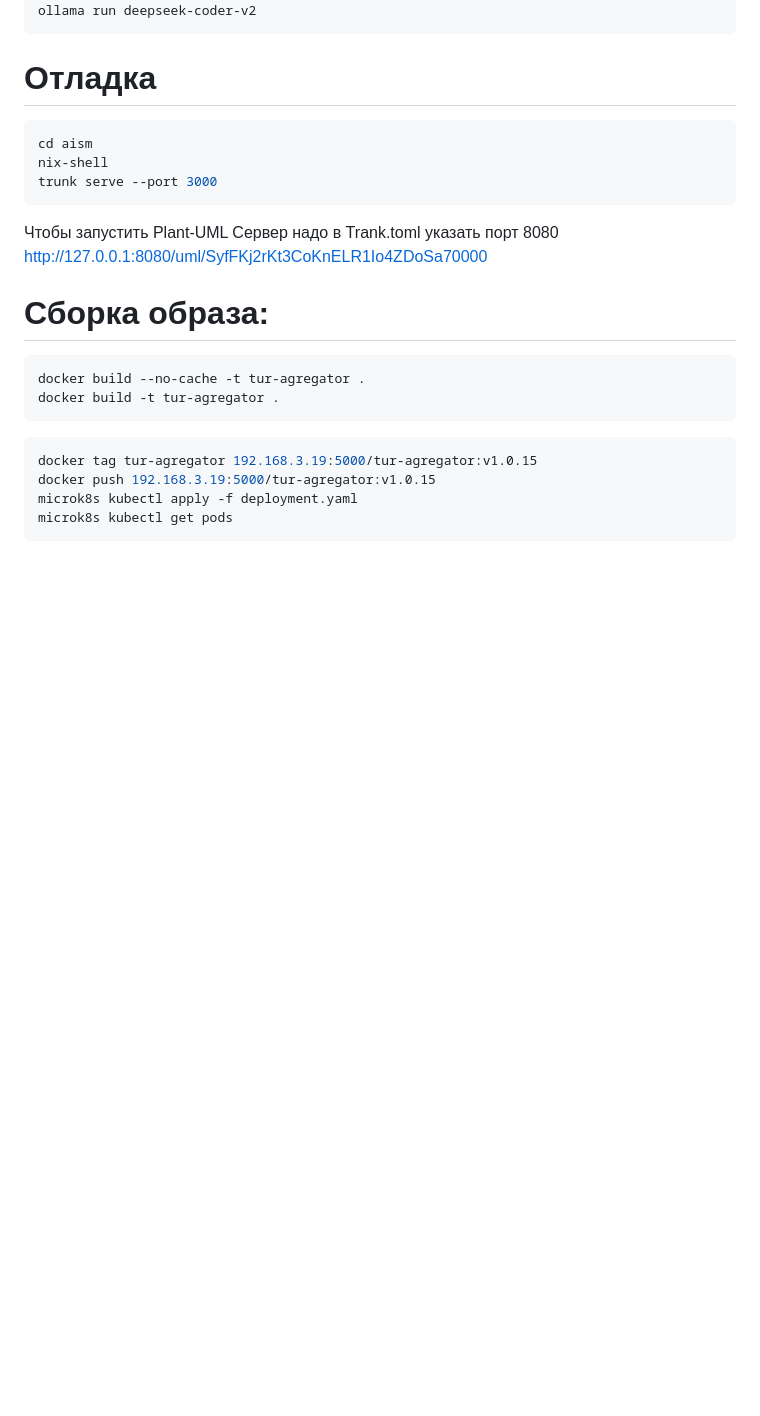
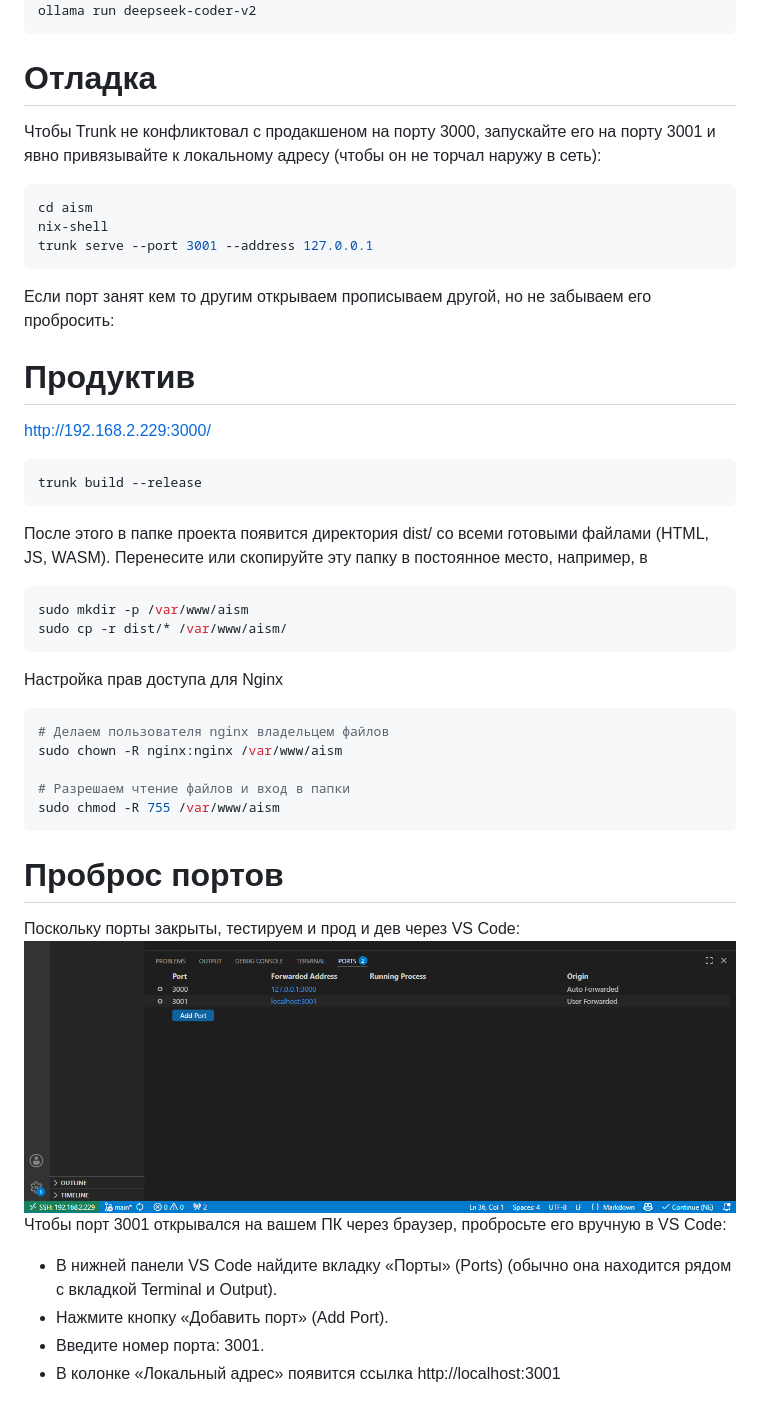
Before and after one commit to juhnowski/aism, a Markdown page: Readme.md, the part around the change. GitHub-like rendering; pictures changed too: image.png (added); blank space fills up the shorter version.

Commit message:
add prod

````diff
--- a/Readme.md
+++ b/Readme.md
@@ -5,25 +5,42 @@ ollama run deepseek-coder-v2
 ```
 
 # Отладка
+Чтобы Trunk не конфликтовал с продакшеном на порту 3000, запускайте его на порту 3001 и явно привязывайте к локальному адресу (чтобы он не торчал наружу в сеть):
 ```bash
 cd aism
 nix-shell
-trunk serve --port 3000
+trunk serve --port 3001 --address 127.0.0.1
+```
+Если порт занят кем то другим открываем прописываем другой, но не забываем его пробросить:
+
+
+# Продуктив
+http://192.168.2.229:3000/
+
+```bash
+trunk build --release
 ```
 
-Чтобы запустить Plant-UML Сервер надо в Trank.toml указать порт 8080
-http://127.0.0.1:8080/uml/SyfFKj2rKt3CoKnELR1Io4ZDoSa70000
-
-
-# Сборка образа:
+После этого в папке проекта появится директория dist/ со всеми готовыми файлами (HTML, JS, WASM). Перенесите или скопируйте эту папку в постоянное место, например, в
 ```bash
-docker build --no-cache -t tur-agregator .
-docker build -t tur-agregator .
+sudo mkdir -p /var/www/aism
+sudo cp -r dist/* /var/www/aism/
 ```
 
+Настройка прав доступа для Nginx
 ```bash
-docker tag tur-agregator 192.168.3.19:5000/tur-agregator:v1.0.15
-docker push 192.168.3.19:5000/tur-agregator:v1.0.15
-microk8s kubectl apply -f deployment.yaml
-microk8s kubectl get pods
+# Делаем пользователя nginx владельцем файлов
+sudo chown -R nginx:nginx /var/www/aism
+
+# Разрешаем чтение файлов и вход в папки
+sudo chmod -R 755 /var/www/aism
 ```
+
+# Проброс портов
+Поскольку порты закрыты, тестируем и прод и дев через VS Code:
+![alt text](image.png)
+Чтобы порт 3001 открывался на вашем ПК через браузер, пробросьте его вручную в VS Code:
+- В нижней панели VS Code найдите вкладку «Порты» (Ports) (обычно она находится рядом с вкладкой Terminal и Output).
+- Нажмите кнопку «Добавить порт» (Add Port).
+- Введите номер порта: 3001.
+- В колонке «Локальный адрес» появится ссылка http://localhost:3001
````
